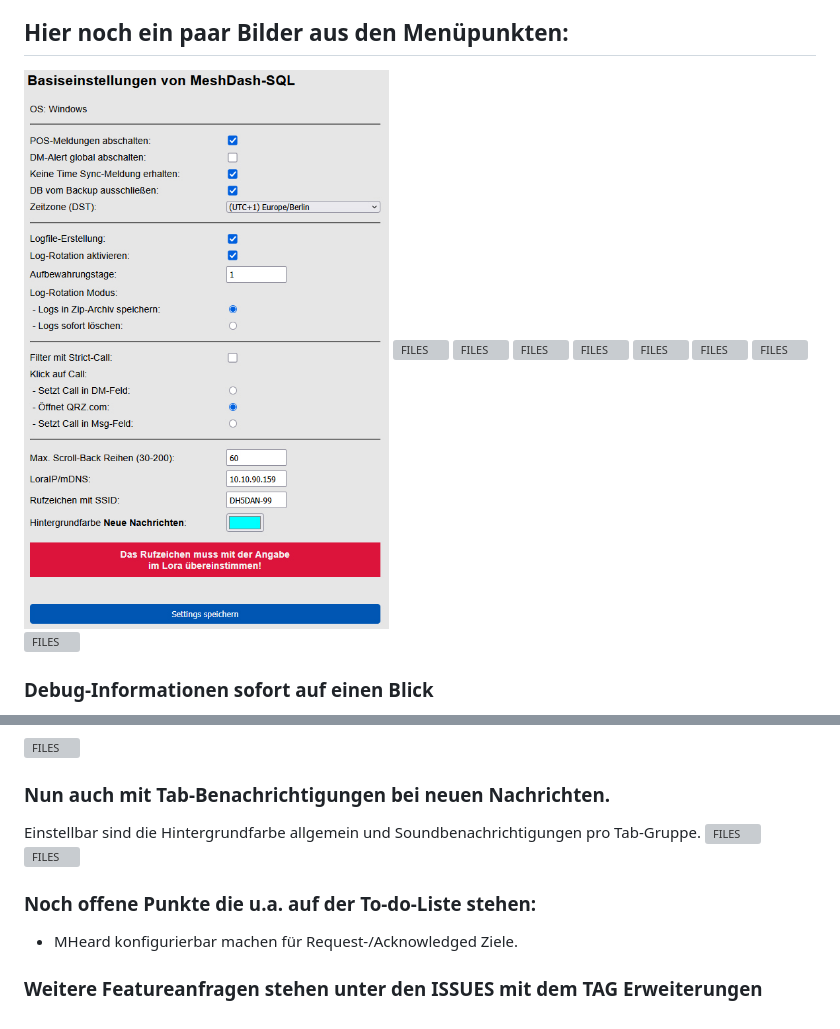
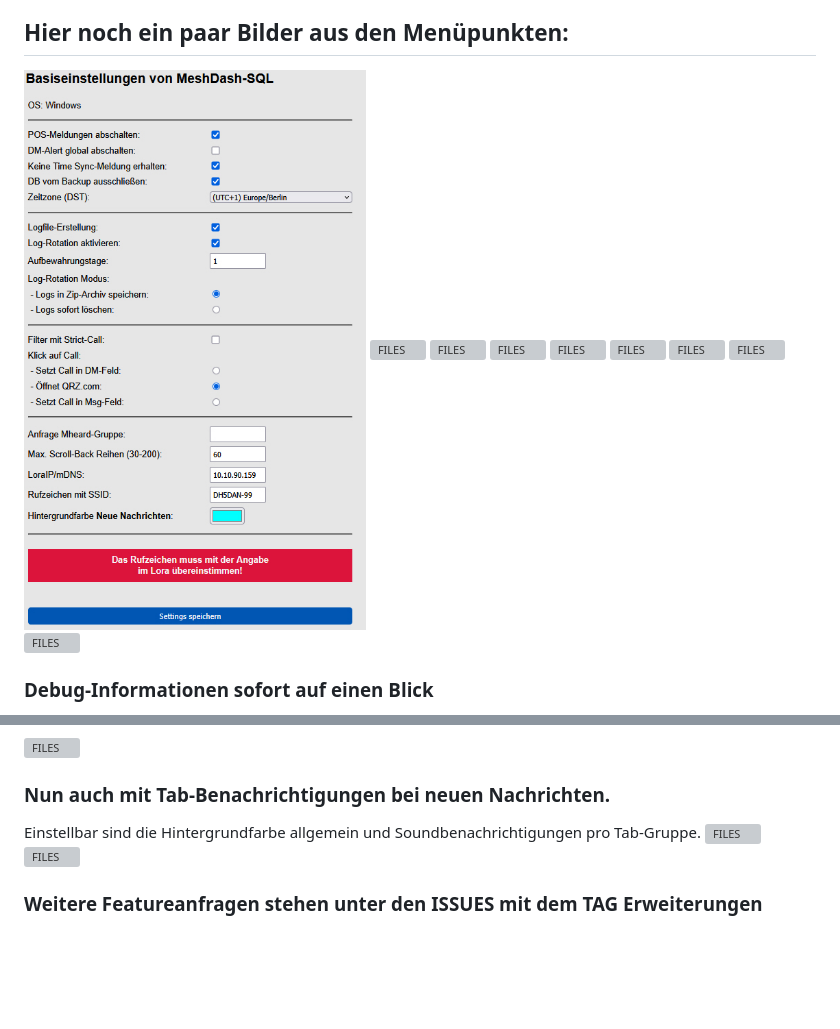
Before and after one commit to dh5dan/meshdash, a Markdown page: README.md, 2 parts joined by grey strips. Drawn GitHub-style; pictures changed too: docs/01_config.jpg; blank space fills up the shorter version; grey boxes are pictures that could not be loaded.

```diff
--- a/README.md
+++ b/README.md
@@ -123,7 +123,4 @@ Einstellbar sind die Hintergrundfarbe allgemein und Soundbenachrichtigungen pro
 ![FILES](/docs/60_desktop_tab_alert.jpg)
 ![FILES](/docs/61_handy_Tab_alert.jpg)
 
-### Noch offene Punkte die u.a. auf der To-do-Liste stehen:
-- MHeard konfigurierbar machen für Request-/Acknowledged Ziele.
-
 ### Weitere Featureanfragen stehen unter den ISSUES mit dem TAG Erweiterungen
```
Also changed, not shown: 11 other files.
